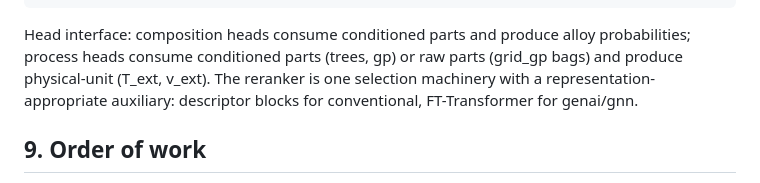
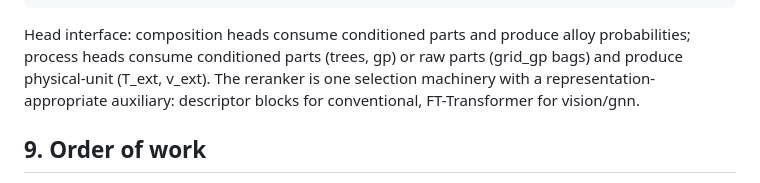
Before and after one commit to mahishguru/structure-process, a Markdown page: results/head_selection_decision.md, the part around the change. GitHub-like rendering.

```diff
--- a/results/head_selection_decision.md
+++ b/results/head_selection_decision.md
@@ -166,7 +166,7 @@ Head interface: composition heads consume conditioned parts and produce alloy
 probabilities; process heads consume conditioned parts (trees, gp) or raw parts
 (grid_gp bags) and produce physical-unit (T_ext, v_ext). The reranker is one
 selection machinery with a representation-appropriate auxiliary: descriptor
-blocks for conventional, FT-Transformer for genai/gnn.
+blocks for conventional, FT-Transformer for vision/gnn.
 
 ## 9. Order of work
 
```
Also changed, not shown: results/paper_results.md (+5 -5 lines).
